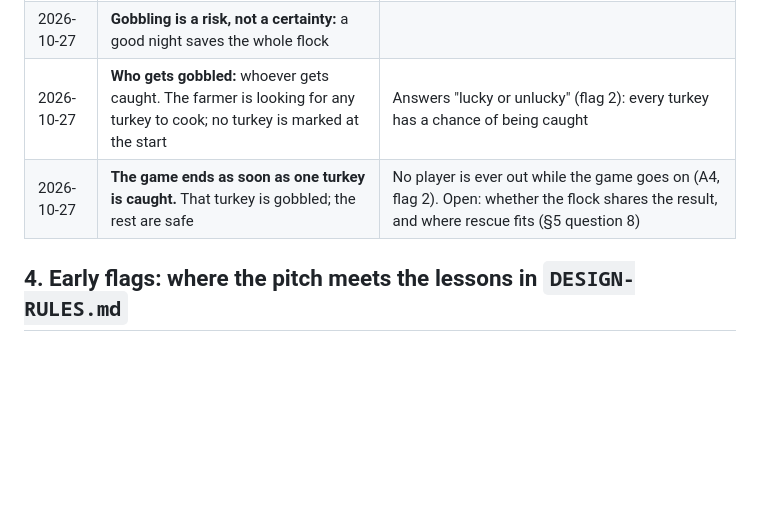
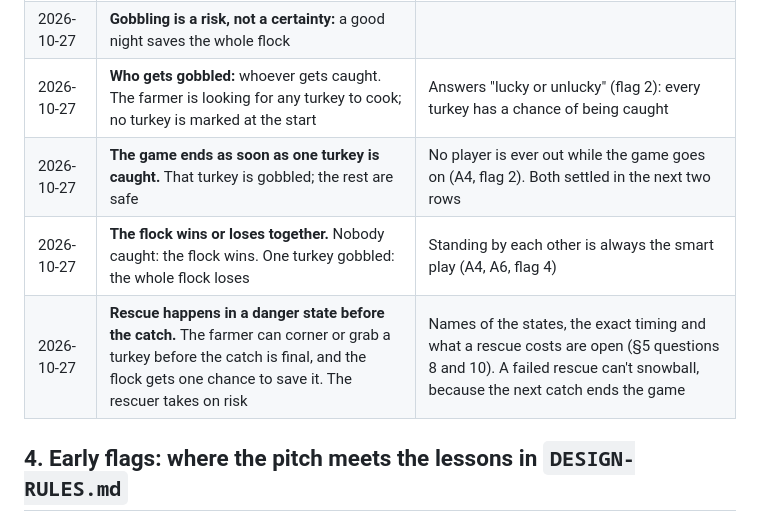
Before and after one commit to PainHog/GobblinGlobbin, a Markdown page: docs/DESIGN.md, the part around the change. Drawn GitHub-style; blank space fills up the shorter version.

Commit message:
Design log: shared flock result, rescue from a danger state before the catch

```diff
--- a/docs/DESIGN.md
+++ b/docs/DESIGN.md
@@ -42,7 +42,9 @@ This is a living document. **§1 Pitch** is Richard's own. **§3 Decisions** lis
 | 2026-10-27 | **Player count:** 2–8 turkey players, plus a Storyteller | A flock always has at least two turkeys |
 | 2026-10-27 | **Gobbling is a risk, not a certainty:** a good night saves the whole flock | |
 | 2026-10-27 | **Who gets gobbled:** whoever gets caught. The farmer is looking for any turkey to cook; no turkey is marked at the start | Answers "lucky or unlucky" (flag 2): every turkey has a chance of being caught |
-| 2026-10-27 | **The game ends as soon as one turkey is caught.** That turkey is gobbled; the rest are safe | No player is ever out while the game goes on (A4, flag 2). Open: whether the flock shares the result, and where rescue fits (§5 question 8) |
+| 2026-10-27 | **The game ends as soon as one turkey is caught.** That turkey is gobbled; the rest are safe | No player is ever out while the game goes on (A4, flag 2). Both settled in the next two rows |
+| 2026-10-27 | **The flock wins or loses together.** Nobody caught: the flock wins. One turkey gobbled: the whole flock loses | Standing by each other is always the smart play (A4, A6, flag 4) |
+| 2026-10-27 | **Rescue happens in a danger state before the catch.** The farmer can corner or grab a turkey before the catch is final, and the flock gets one chance to save it. The rescuer takes on risk | Names of the states, the exact timing and what a rescue costs are open (§5 questions 8 and 10). A failed rescue can't snowball, because the next catch ends the game |
 
 ## 4. Early flags: where the pitch meets the lessons in `DESIGN-RULES.md`
 These aren't decisions. They're the first things to settle, because each one has already caused trouble in an earlier game.
```
